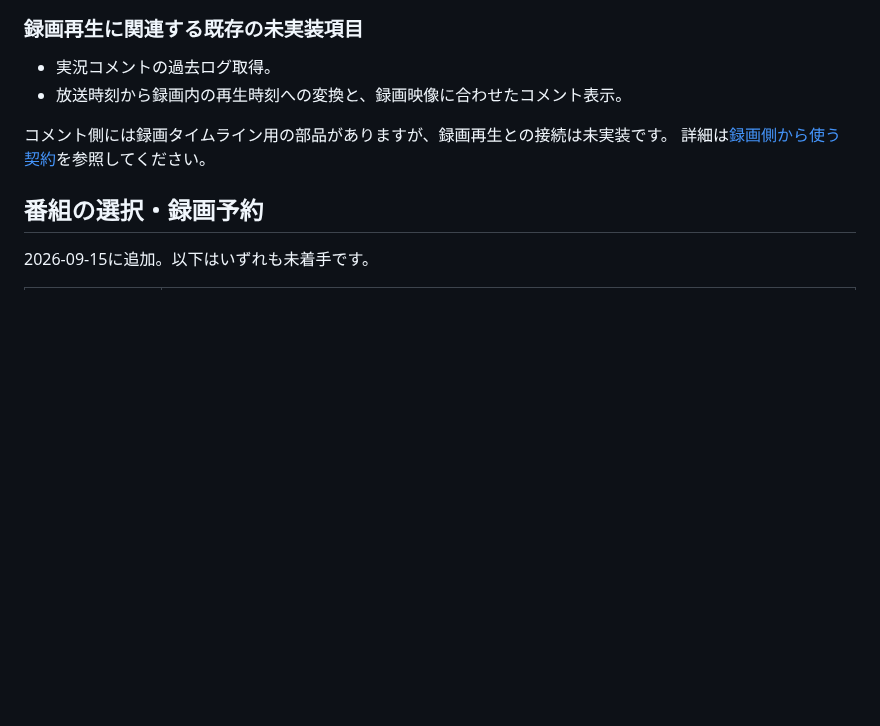
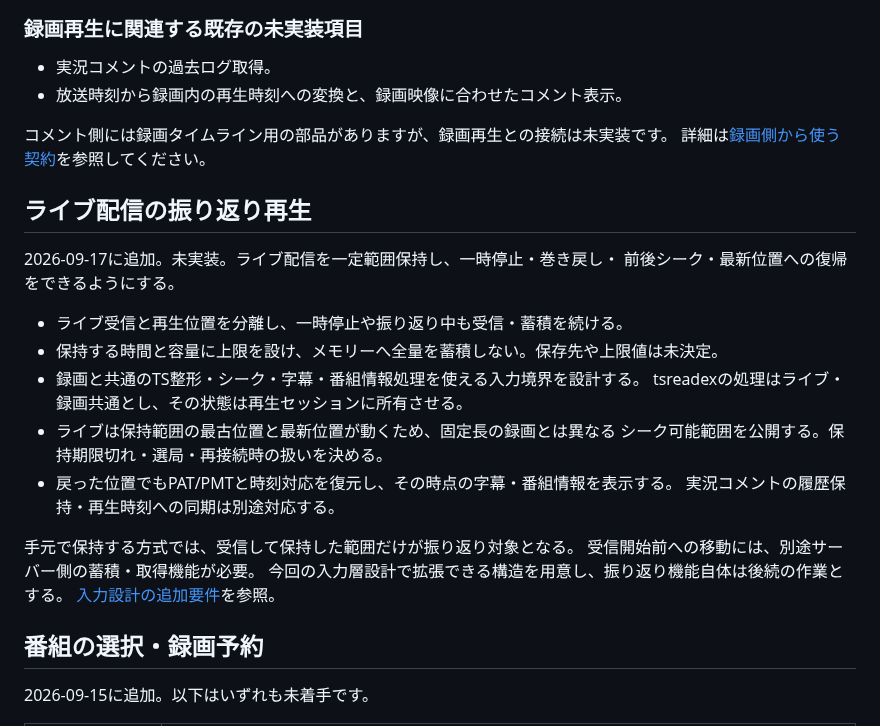
Before and after one commit to ouvill/NagameTV, a Markdown page: docs/backlog.md, the part around the change. Rendered like a GitHub page; blank space fills up the shorter version.

```diff
--- a/docs/backlog.md
+++ b/docs/backlog.md
@@ -41,6 +41,25 @@ MP4で対応する映像・音声形式や字幕の扱い、EPGStationの接続
 
 コメント側には録画タイムライン用の部品がありますが、録画再生との接続は未実装です。
 詳細は[録画側から使う契約](danmaku.md#録画側から使う契約)を参照してください。
+
+## ライブ配信の振り返り再生
+
+2026-09-17に追加。未実装。ライブ配信を一定範囲保持し、一時停止・巻き戻し・
+前後シーク・最新位置への復帰をできるようにする。
+
+- ライブ受信と再生位置を分離し、一時停止や振り返り中も受信・蓄積を続ける。
+- 保持する時間と容量に上限を設け、メモリーへ全量を蓄積しない。保存先や上限値は未決定。
+- 録画と共通のTS整形・シーク・字幕・番組情報処理を使える入力境界を設計する。
+  tsreadexの処理はライブ・録画共通とし、その状態は再生セッションに所有させる。
+- ライブは保持範囲の最古位置と最新位置が動くため、固定長の録画とは異なる
+  シーク可能範囲を公開する。保持期限切れ・選局・再接続時の扱いを決める。
+- 戻った位置でもPAT/PMTと時刻対応を復元し、その時点の字幕・番組情報を表示する。
+  実況コメントの履歴保持・再生時刻への同期は別途対応する。
+
+手元で保持する方式では、受信して保持した範囲だけが振り返り対象となる。
+受信開始前への移動には、別途サーバー側の蓄積・取得機能が必要。
+今回の入力層設計で拡張できる構造を用意し、振り返り機能自体は後続の作業とする。
+[入力設計の追加要件](recording-seek-roadmap.md#ライブと録画の共通入力将来の振り返り再生)を参照。
 
 ## 番組の選択・録画予約
 
```
Also changed, not shown: docs/recording-seek-roadmap.md (+30 -0 lines).
